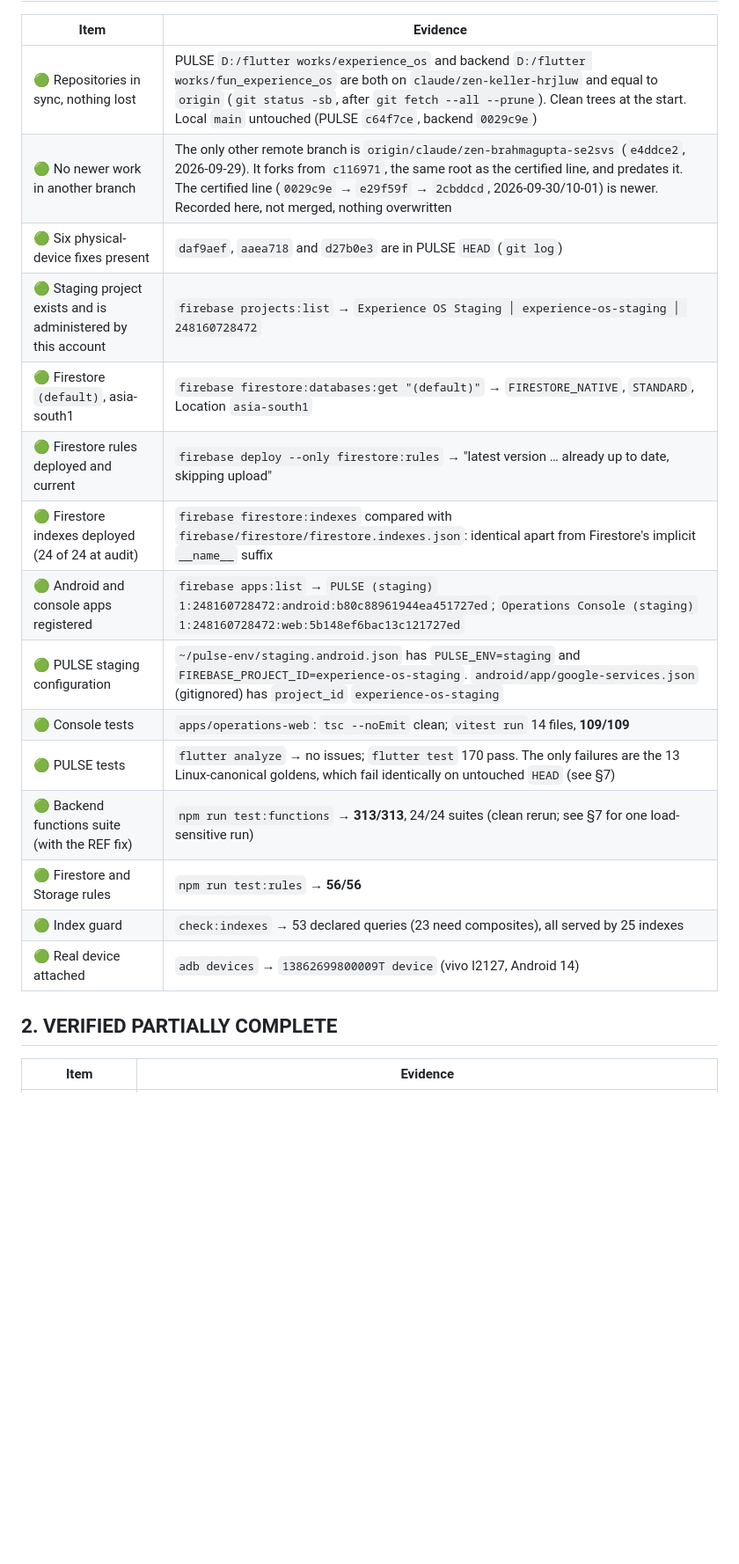
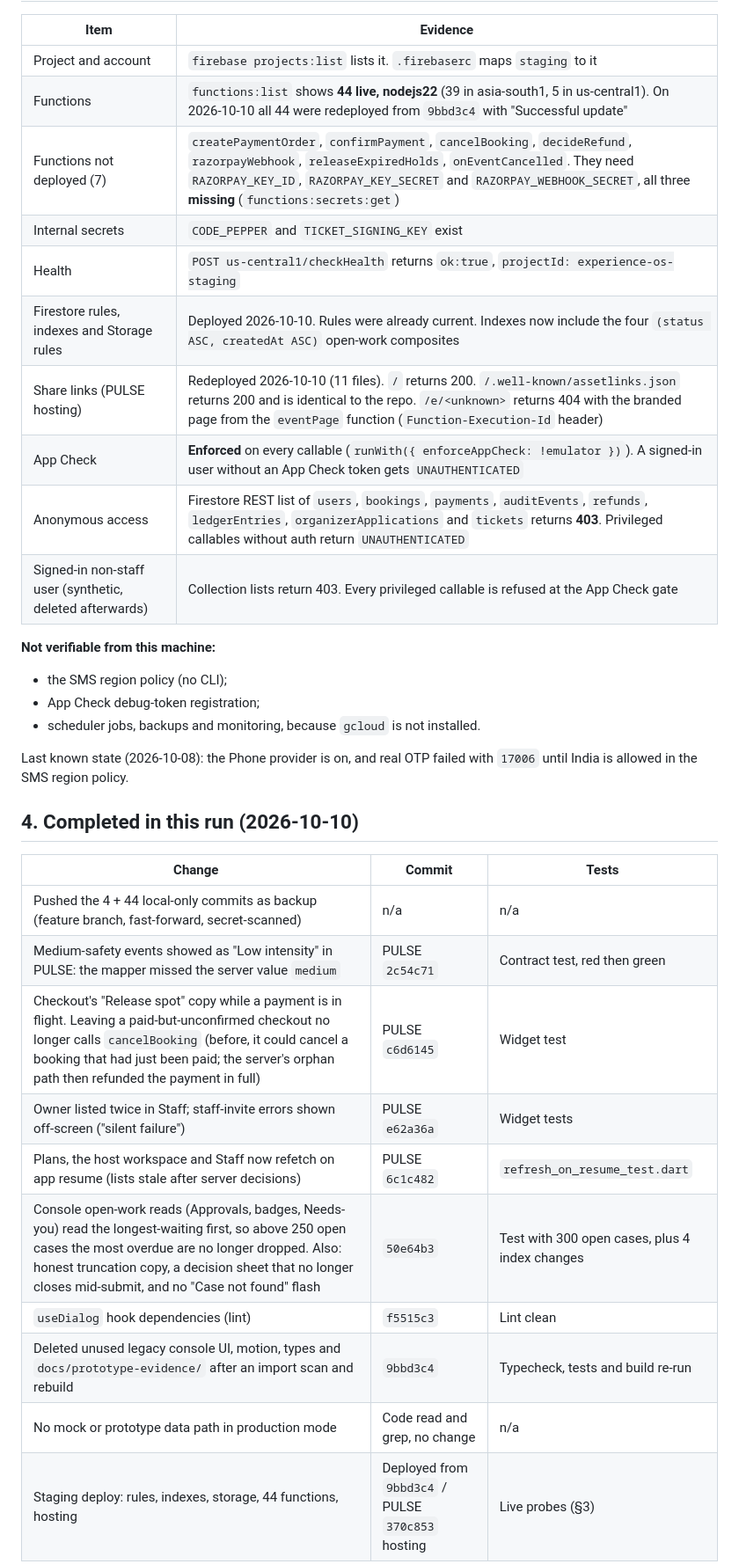
Before and after one commit to GowthamBandi/fun_experience_os, a Markdown page: EXPERIENCE_OS_MASTER_STATUS.md, the part around one of its changes. Shown at 88% size. Drawn GitHub-style; blank space fills up the shorter version.

```diff
--- a/EXPERIENCE_OS_MASTER_STATUS.md
+++ b/EXPERIENCE_OS_MASTER_STATUS.md
@@ -8,22 +44,36 @@ State ladder: **CODE READY** (yes) ≠ **STAGING READY** (no, blocked on Blaze)
 
 | Item | Evidence |
 | --- | --- |
-| 🟢 Repositories in sync, nothing lost | PULSE `D:/flutter works/experience_os` and backend `D:/flutter works/fun_experience_os` are both on `claude/zen-keller-hrjluw` and equal to `origin` (`git status -sb`, after `git fetch --all --prune`). Clean trees at the start. Local `main` untouched (PULSE `c64f7ce`, backend `0029c9e`) |
-| 🟢 No newer work in another branch | The only other remote branch is `origin/claude/zen-brahmagupta-se2svs` (`e4ddce2`, 2026-09-29). It forks from `c116971`, the same root as the certified line, and predates it. The certified line (`0029c9e` → `e29f59f` → `2cbddcd`, 2026-09-30/10-01) is newer. Recorded here, not merged, nothing overwritten |
-| 🟢 Six physical-device fixes present | `daf9aef`, `aaea718` and `d27b0e3` are in PULSE `HEAD` (`git log`) |
-| 🟢 Staging project exists and is administered by this account | `firebase projects:list` → `Experience OS Staging │ experience-os-staging │ 248160728472` |
-| 🟢 Firestore `(default)`, asia-south1 | `firebase firestore:databases:get "(default)"` → `FIRESTORE_NATIVE`, `STANDARD`, Location `asia-south1` |
-| 🟢 Firestore rules deployed and current | `firebase deploy --only firestore:rules` → "latest version … already up to date, skipping upload" |
-| 🟢 Firestore indexes deployed (24 of 24 at audit) | `firebase firestore:indexes` compared with `firebase/firestore/firestore.indexes.json`: identical apart from Firestore's implicit `__name__` suffix |
-| 🟢 Android and console apps registered | `firebase apps:list` → `PULSE (staging)` `1:248160728472:android:b80c88961944ea451727ed`; `Operations Console (staging)` `1:248160728472:web:5b148ef6bac13c121727ed` |
-| 🟢 PULSE staging configuration | `~/pulse-env/staging.android.json` has `PULSE_ENV=staging` and `FIREBASE_PROJECT_ID=experience-os-staging`. `android/app/google-services.json` (gitignored) has `project_id` `experience-os-staging` |
-| 🟢 Console tests | `apps/operations-web`: `tsc --noEmit` clean; `vitest run` 14 files, **109/109** |
-| 🟢 PULSE tests | `flutter analyze` → no issues; `flutter test` 170 pass. The only failures are the 13 Linux-canonical goldens, which fail identically on untouched `HEAD` (see §7) |
-| 🟢 Backend functions suite (with the REF fix) | `npm run test:functions` → **313/313**, 24/24 suites (clean rerun; see §7 for one load-sensitive run) |
-| 🟢 Firestore and Storage rules | `npm run test:rules` → **56/56** |
-| 🟢 Index guard | `check:indexes` → 53 declared queries (23 need composites), all served by 25 indexes |
-| 🟢 Real device attached | `adb devices` → `13862699800009T device` (vivo I2127, Android 14) |
+| Project and account | `firebase projects:list` lists it. `.firebaserc` maps `staging` to it |
+| Functions | `functions:list` shows **44 live, nodejs22** (39 in asia-south1, 5 in us-central1). On 2026-10-10 all 44 were redeployed from `9bbd3c4` with "Successful update" |
+| Functions not deployed (7) | `createPaymentOrder`, `confirmPayment`, `cancelBooking`, `decideRefund`, `razorpayWebhook`, `releaseExpiredHolds`, `onEventCancelled`. They need `RAZORPAY_KEY_ID`, `RAZORPAY_KEY_SECRET` and `RAZORPAY_WEBHOOK_SECRET`, all three **missing** (`functions:secrets:get`) |
+| Internal secrets | `CODE_PEPPER` and `TICKET_SIGNING_KEY` exist |
+| Health | `POST us-central1/checkHealth` returns `ok:true`, `projectId: experience-os-staging` |
+| Firestore rules, indexes and Storage rules | Deployed 2026-10-10. Rules were already current. Indexes now include the four `(status ASC, createdAt ASC)` open-work composites |
+| Share links (PULSE hosting) | Redeployed 2026-10-10 (11 files). `/` returns 200. `/.well-known/assetlinks.json` returns 200 and is identical to the repo. `/e/<unknown>` returns 404 with the branded page from the `eventPage` function (`Function-Execution-Id` header) |
+| App Check | **Enforced** on every callable (`runWith({ enforceAppCheck: !emulator })`). A signed-in user without an App Check token gets `UNAUTHENTICATED` |
+| Anonymous access | Firestore REST list of `users`, `bookings`, `payments`, `auditEvents`, `refunds`, `ledgerEntries`, `organizerApplications` and `tickets` returns **403**. Privileged callables without auth return `UNAUTHENTICATED` |
+| Signed-in non-staff user (synthetic, deleted afterwards) | Collection lists return 403. Every privileged callable is refused at the App Check gate |
 
-## 2. VERIFIED PARTIALLY COMPLETE
+**Not verifiable from this machine:**
+- the SMS region policy (no CLI);
+- App Check debug-token registration;
+- scheduler jobs, backups and monitoring, because `gcloud` is not installed.
 
-| Item | Evidence |
+Last known state (2026-10-08): the Phone provider is on, and real OTP failed with `17006` until India is allowed in the SMS region policy.
+
+## 4. Completed in this run (2026-10-10)
+
+| Change | Commit | Tests |
+| --- | --- | --- |
+| Pushed the 4 + 44 local-only commits as backup (feature branch, fast-forward, secret-scanned) | n/a | n/a |
+| Medium-safety events showed as "Low intensity" in PULSE: the mapper missed the server value `medium` | PULSE `2c54c71` | Contract test, red then green |
+| Checkout's "Release spot" copy while a payment is in flight. Leaving a paid-but-unconfirmed checkout no longer calls `cancelBooking` (before, it could cancel a booking that had just been paid; the server's orphan path then refunded the payment in full) | PULSE `c6d6145` | Widget test |
+| Owner listed twice in Staff; staff-invite errors shown off-screen ("silent failure") | PULSE `e62a36a` | Widget tests |
+| Plans, the host workspace and Staff now refetch on app resume (lists stale after server decisions) | PULSE `6c1c482` | `refresh_on_resume_test.dart` |
+| Console open-work reads (Approvals, badges, Needs-you) read the longest-waiting first, so above 250 open cases the most overdue are no longer dropped. Also: honest truncation copy, a decision sheet that no longer closes mid-submit, and no "Case not found" flash | `50e64b3` | Test with 300 open cases, plus 4 index changes |
+| `useDialog` hook dependencies (lint) | `f5515c3` | Lint clean |
+| Deleted unused legacy console UI, motion, types and `docs/prototype-evidence/` after an import scan and rebuild | `9bbd3c4` | Typecheck, tests and build re-run |
+| No mock or prototype data path in production mode | Code read and grep, no change | n/a |
+| Staging deploy: rules, indexes, storage, 44 functions, hosting | Deployed from `9bbd3c4` / PULSE `370c853` hosting | Live probes (§3) |
+
```
Also changed, not shown: other parts of EXPERIENCE_OS_MASTER_STATUS.md (+100 -85 lines).
